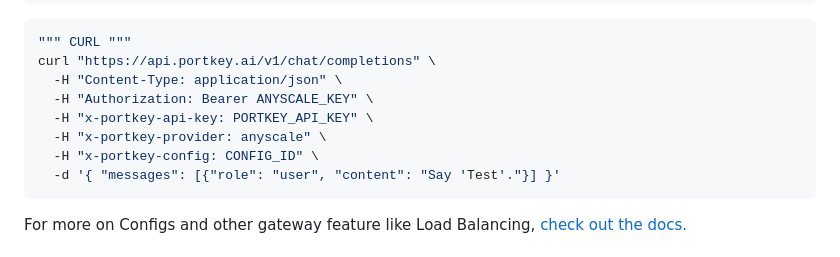
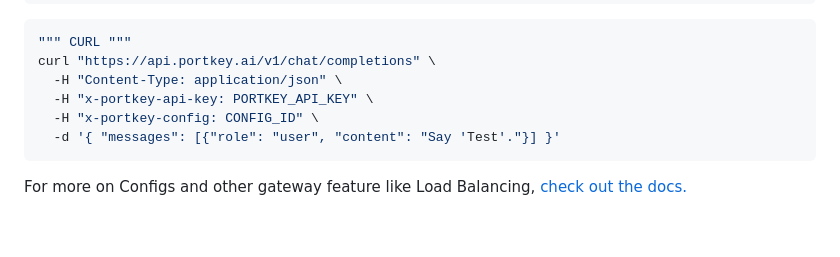
Before and after one commit to Portkey-AI/portkey-cookbook, a Markdown page: examples/Anyscale_Portkey.md, the part around the change. Rendered like a GitHub page; blank space fills up the shorter version.

````diff
--- a/examples/Anyscale_Portkey.md
+++ b/examples/Anyscale_Portkey.md
@@ -341,9 +341,7 @@ print(response.text)
 """ CURL """
 curl "https://api.portkey.ai/v1/chat/completions" \
   -H "Content-Type: application/json" \
-  -H "Authorization: Bearer ANYSCALE_KEY" \
   -H "x-portkey-api-key: PORTKEY_API_KEY" \
-  -H "x-portkey-provider: anyscale" \
   -H "x-portkey-config: CONFIG_ID" \
   -d '{ "messages": [{"role": "user", "content": "Say 'Test'."}] }'
 ```
````
